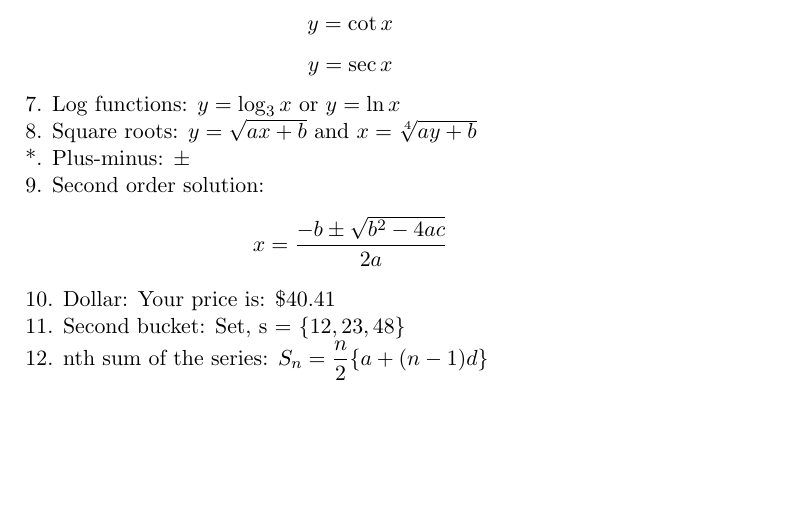
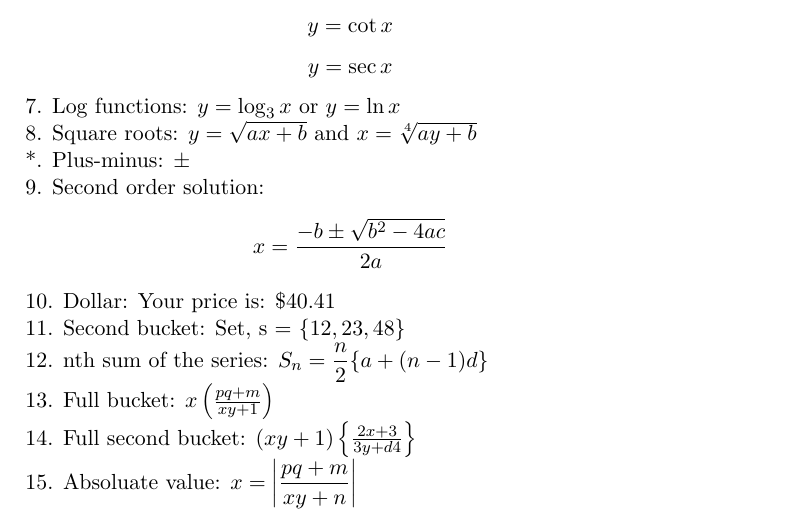
Before and after one commit to MrinmoiHossain/HelloLateX, a LaTeX document (MathematicalNotation/math-1.tex): part of the page, cut so that both start at the same text, the shorter picture padded with empty space. Compiled offline with pdfLaTeX.

Commit message:
added new

```diff
--- a/MathematicalNotation/math-1.tex
+++ b/MathematicalNotation/math-1.tex
@@ -31,4 +31,10 @@
 
 12. nth sum of the series: $S_n = \displaystyle{\frac{n}{2}}\{a + (n - 1)d\}$
 
+13. Full bucket: $x\left(\frac{pq+m}{xy+1}\right)$
+
+14. Full second bucket: $\left(xy+1\right)\left\{\frac{2x+3}{3y+d4}\right\}$
+
+15. Absoluate value: $x = \left|\displaystyle{\frac{pq+m}{xy+n}}\right|$
+
 \end{document}
```
Also changed, not shown: MathematicalNotation/math-1.pdf, 2 other files.
